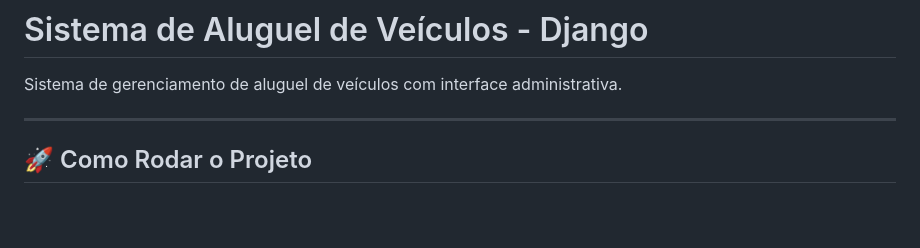
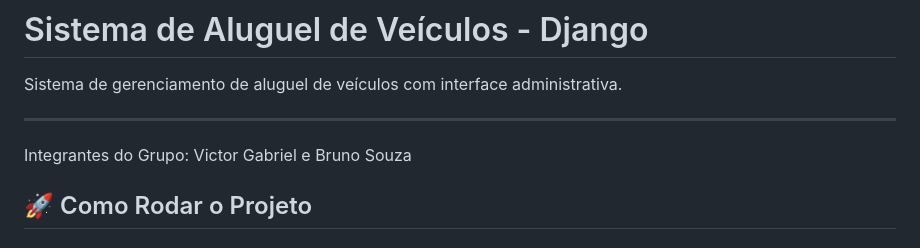
Before and after one commit to Vitingrm/projeto-django, a Markdown page: README.md, the part around the change. Drawn GitHub-style; blank space fills up the shorter version.

Commit message:
mudança no readme

```diff
--- a/README.md
+++ b/README.md
@@ -3,6 +3,8 @@
 Sistema de gerenciamento de aluguel de veículos com interface administrativa.
 
 ---
+
+Integrantes do Grupo: Victor Gabriel e Bruno Souza
 
 ## 🚀 Como Rodar o Projeto
 
```
